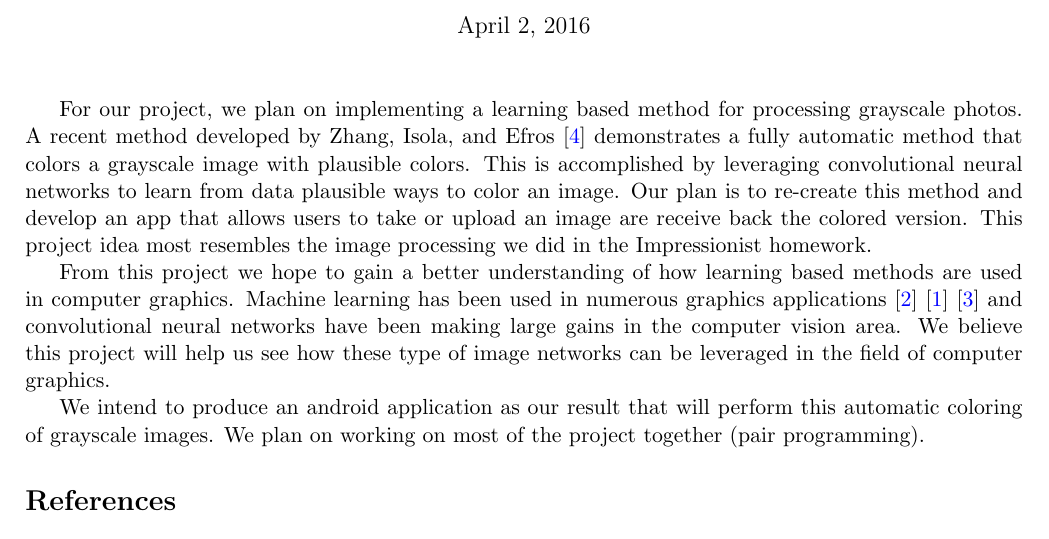
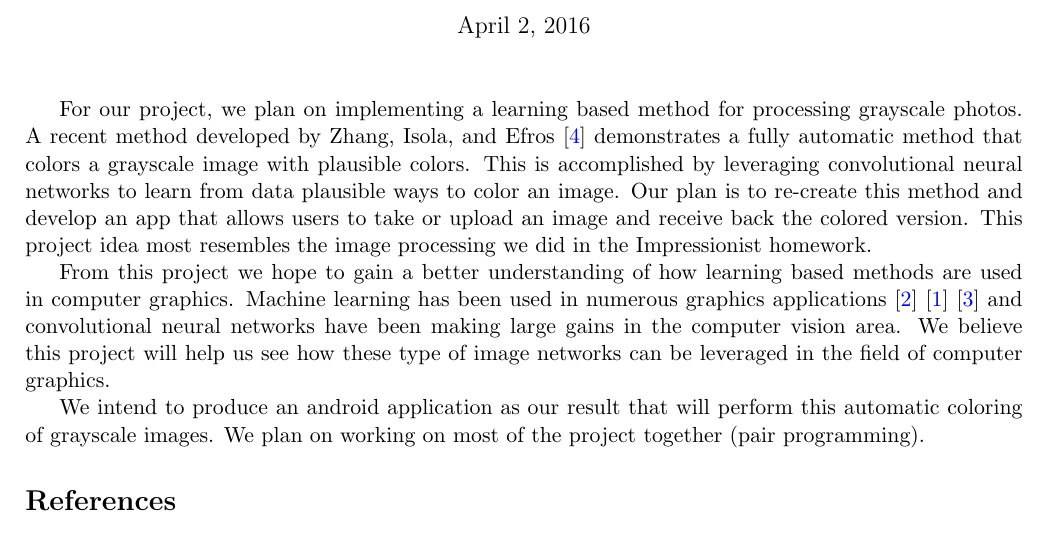
Before and after one commit to tfolkman/384_final_project, a LaTeX document (proposal.tex): part of the page, cut so that both start at the same text. Compiled offline with pdfLaTeX.

Commit message:
minor change

```diff
--- a/proposal.tex
+++ b/proposal.tex
@@ -20,7 +20,7 @@
 \begin{document}
 \maketitle
 
-For our project, we plan on implementing a learning based method for processing grayscale photos. A recent method developed by Zhang, Isola, and Efros~\cite{zhang2016colorful} demonstrates a fully automatic method that colors a grayscale image with plausible colors. This is accomplished by leveraging convolutional neural networks to learn from data plausible ways to color an image. Our plan is to re-create this method and develop an app that allows users to take or upload an image are receive back the colored version. This project idea most resembles the image processing we did in the Impressionist homework.
+For our project, we plan on implementing a learning based method for processing grayscale photos. A recent method developed by Zhang, Isola, and Efros~\cite{zhang2016colorful} demonstrates a fully automatic method that colors a grayscale image with plausible colors. This is accomplished by leveraging convolutional neural networks to learn from data plausible ways to color an image. Our plan is to re-create this method and develop an app that allows users to take or upload an image and receive back the colored version. This project idea most resembles the image processing we did in the Impressionist homework.
 
 From this project we hope to gain a better understanding of how learning based methods are used in computer graphics. Machine learning has been used in numerous graphics applications~\cite{grochow2004style}~\cite{barbivc2004segmenting}~\cite{matusik2003data} and convolutional neural networks have been making large gains in the computer vision area. We believe this project will help us see how these type of image networks can be leveraged in the field of computer graphics.
 
```
